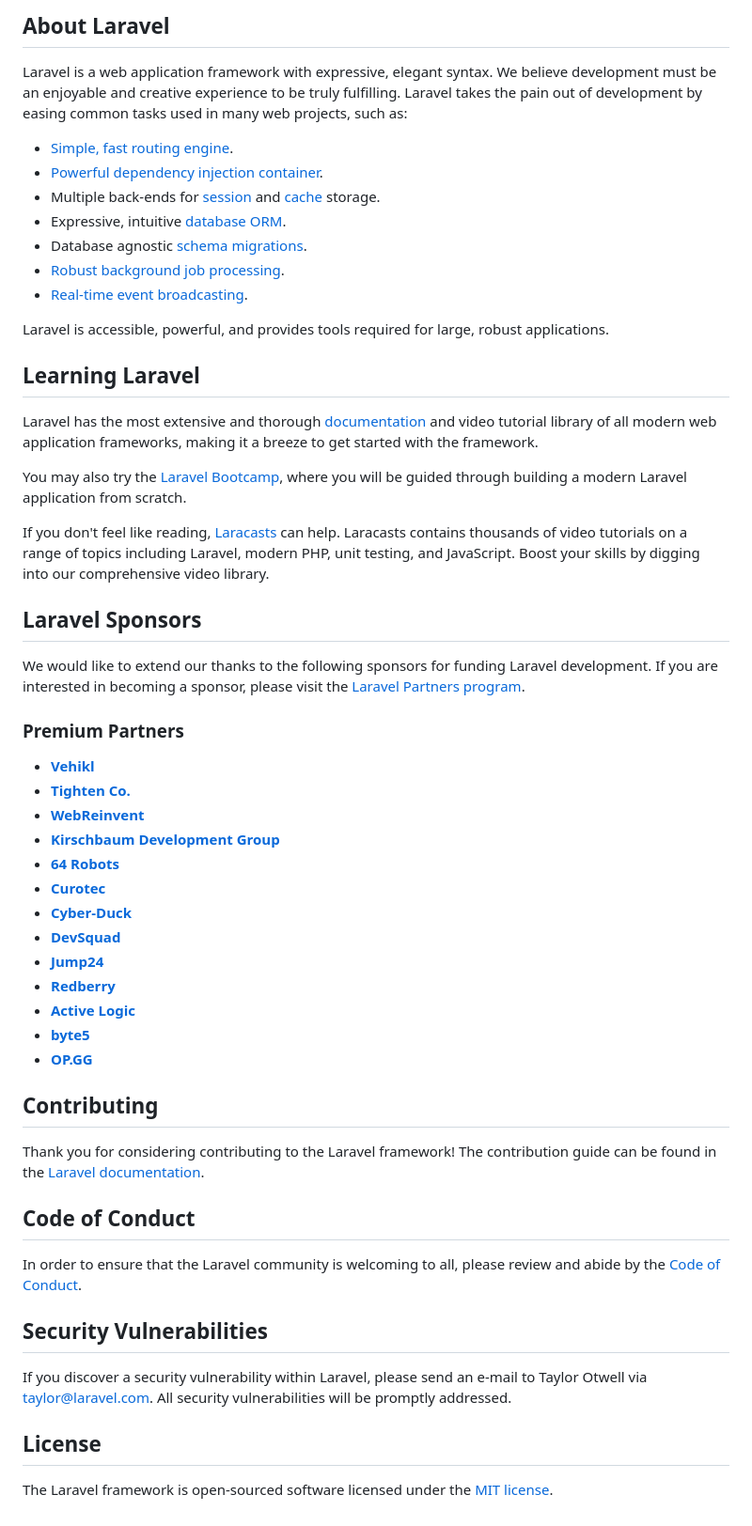
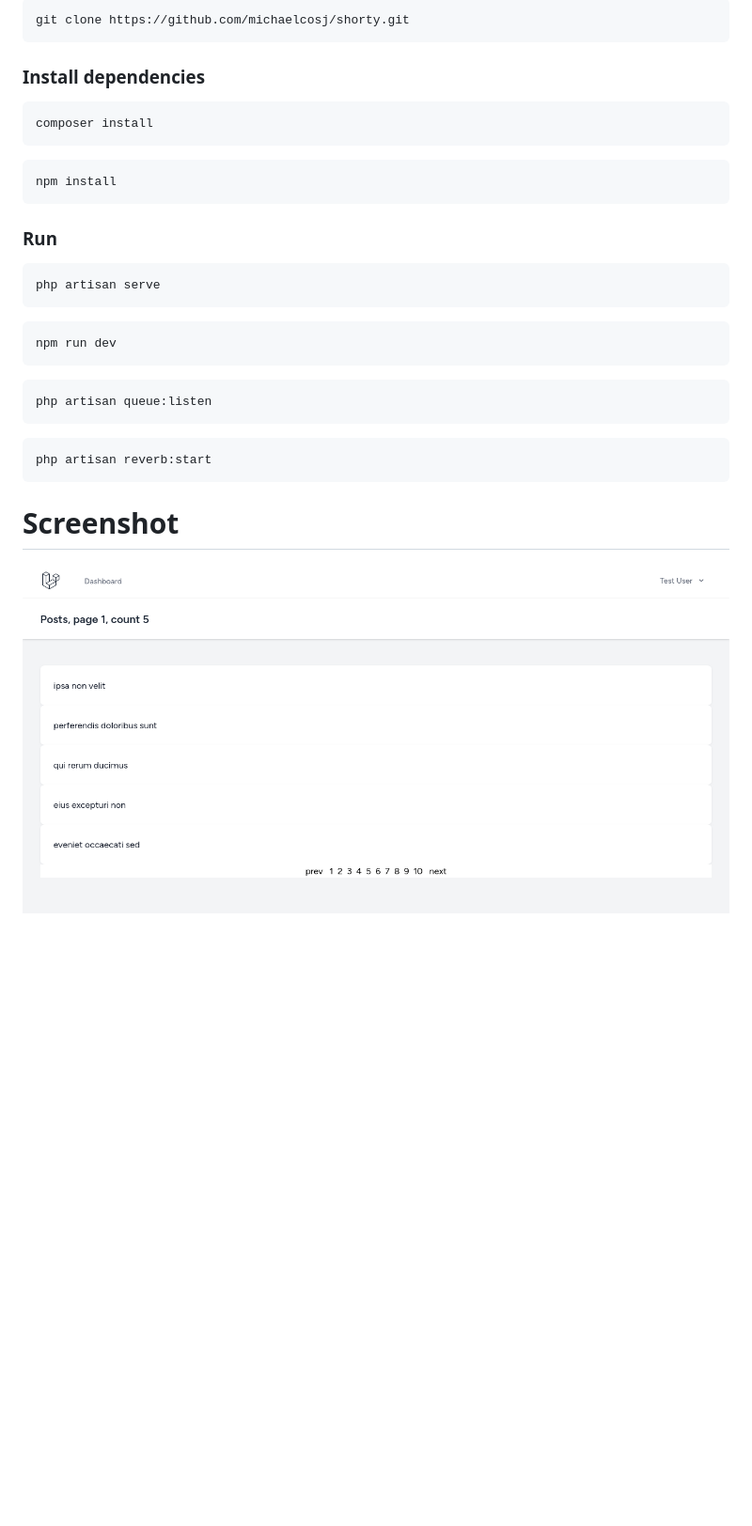
Before and after one commit to michaelcosj/shorty, a Markdown page: README.md, the part around the change printed below. Shown: that part at 94% size. Rendered like a GitHub page; pictures changed too: shorty.png (added); blank space fills up the shorter version.

````diff
--- a/README.md
+++ b/README.md
@@ -9,58 +6,35 @@
 
-## About Laravel
+```sh
+git clone https://github.com/michaelcosj/shorty.git
+```
 
-Laravel is a web application framework with expressive, elegant syntax. We believe development must be an enjoyable and creative experience to be truly fulfilling. Laravel takes the pain out of development by easing common tasks used in many web projects, such as:
+### Install dependencies
 
-- [Simple, fast routing engine](https://laravel.com/docs/routing).
-- [Powerful dependency injection container](https://laravel.com/docs/container).
-- Multiple back-ends for [session](https://laravel.com/docs/session) and [cache](https://laravel.com/docs/cache) storage.
-- Expressive, intuitive [database ORM](https://laravel.com/docs/eloquent).
-- Database agnostic [schema migrations](https://laravel.com/docs/migrations).
-- [Robust background job processing](https://laravel.com/docs/queues).
-- [Real-time event broadcasting](https://laravel.com/docs/broadcasting).
+```sh
+composer install
+```
 
-Laravel is accessible, powerful, and provides tools required for large, robust applications.
+```sh
+npm install
+```
 
-## Learning Laravel
+### Run
 
-Laravel has the most extensive and thorough [documentation](https://laravel.com/docs) and video tutorial library of all modern web application frameworks, making it a breeze to get started with the framework.
+```sh
+php artisan serve
+```
 
-You may also try the [Laravel Bootcamp](https://bootcamp.laravel.com), where you will be guided through building a modern Laravel application from scratch.
+```sh
+npm run dev
+```
 
-If you don't feel like reading, [Laracasts](https://laracasts.com) can help. Laracasts contains thousands of video tutorials on a range of topics including Laravel, modern PHP, unit testing, and JavaScript. Boost your skills by digging into our comprehensive video library.
+```sh
+php artisan queue:listen
+```
 
-## Laravel Sponsors
+```sh
+php artisan reverb:start
+```
 
-We would like to extend our thanks to the following sponsors for funding Laravel development. If you are interested in becoming a sponsor, please visit the [Laravel Partners program](https://partners.laravel.com).
-
-### Premium Partners
-
-- **[Vehikl](https://vehikl.com/)**
-- **[Tighten Co.](https://tighten.co)**
-- **[WebReinvent](https://webreinvent.com/)**
-- **[Kirschbaum Development Group](https://kirschbaumdevelopment.com)**
-- **[64 Robots](https://64robots.com)**
-- **[Curotec](https://www.curotec.com/services/technologies/laravel/)**
-- **[Cyber-Duck](https://cyber-duck.co.uk)**
-- **[DevSquad](https://devsquad.com/hire-laravel-developers)**
-- **[Jump24](https://jump24.co.uk)**
-- **[Redberry](https://redberry.international/laravel/)**
-- **[Active Logic](https://activelogic.com)**
-- **[byte5](https://byte5.de)**
-- **[OP.GG](https://op.gg)**
-
-## Contributing
-
-Thank you for considering contributing to the Laravel framework! The contribution guide can be found in the [Laravel documentation](https://laravel.com/docs/contributions).
-
-## Code of Conduct
-
-In order to ensure that the Laravel community is welcoming to all, please review and abide by the [Code of Conduct](https://laravel.com/docs/contributions#code-of-conduct).
-
-## Security Vulnerabilities
-
-If you discover a security vulnerability within Laravel, please send an e-mail to Taylor Otwell via [taylor@laravel.com](mailto:taylor@laravel.com). All security vulnerabilities will be promptly addressed.
-
-## License
-
-The Laravel framework is open-sourced software licensed under the [MIT license](https://opensource.org/licenses/MIT).
+# Screenshot
+![screenshot](./shorty.png)
````
Also changed, not shown: other parts of README.md (+4 -7 lines).
